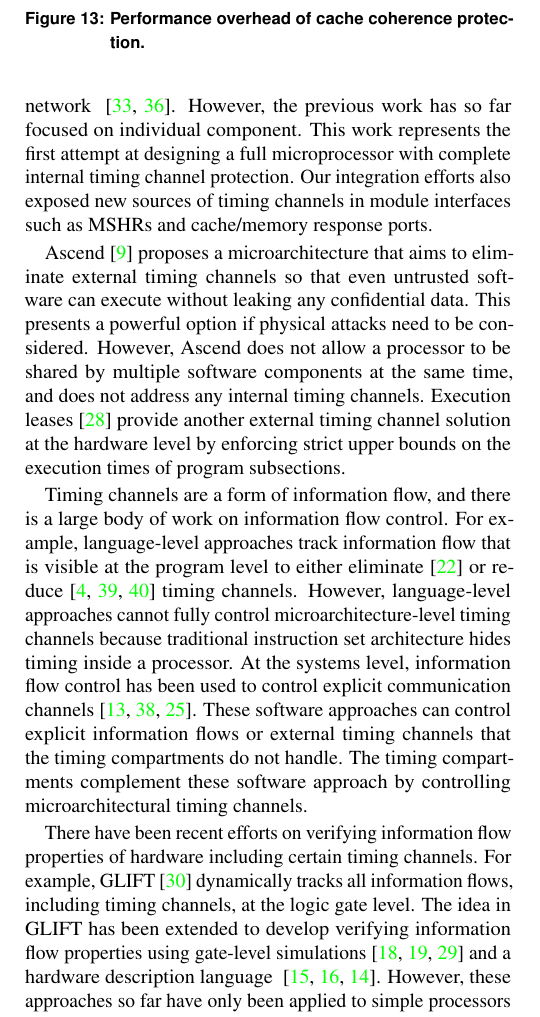
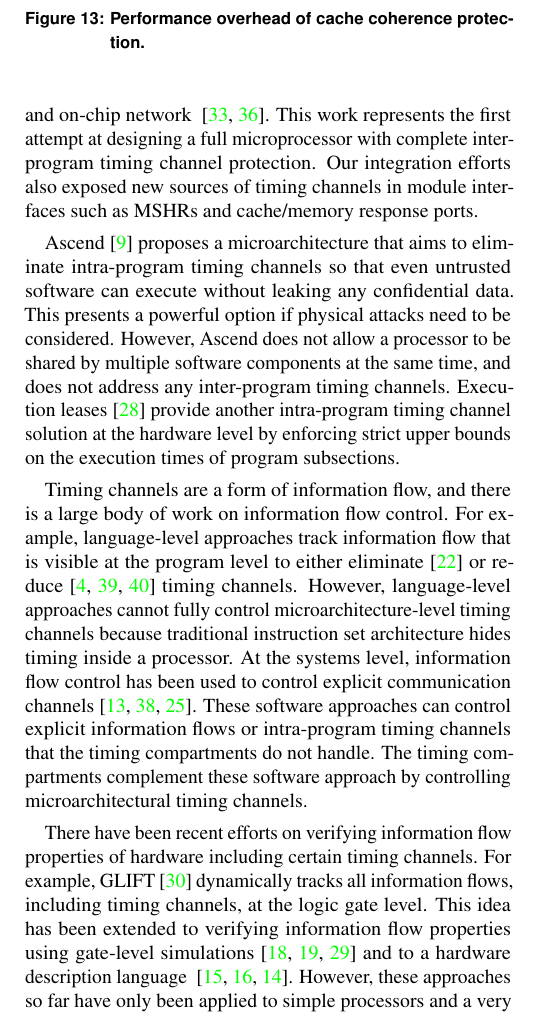
Before and after one commit to aferr/tc_paper, a LaTeX document (paper.tex, which reads related.tex): part of one column of page 11 of 12, cut so that both start at the same text. Compiled offline with pdfLaTeX.

Commit message:
Typos/cut space in related work/conclusion.

```diff
--- a/related.tex
+++ b/related.tex
@@ -11,9 +11,10 @@ Also, people have proposed solutions for timing channels in
 individual components such as caches~\cite{newcache,deconstructing}, memory
 controllers~\cite{ushpca14,fletcher-hpca14}, and on-chip network
 ~\cite{yaonocs,surfnoc}.
-However, the previous work has
-so far focused on individual component. This work represents the first attempt
-at designing a full microprocessor with complete internal timing channel protection.
+% However, the previous work has
+% so far focused on individual component.
+This work represents the first attempt
+at designing a full microprocessor with complete inter-program timing channel protection.
 Our integration efforts also exposed new sources of timing channels in module
 interfaces such as MSHRs and cache/memory response ports.
 
@@ -21,14 +22,14 @@ interfaces such as MSHRs and cache/memory response ports.
 %internal microarchitectural timing channels.
 
 Ascend~\cite{ascend} proposes a
-microarchitecture that aims to eliminate external timing channels so that
+microarchitecture that aims to eliminate intra-program timing channels so that
 even untrusted software can execute without leaking any confidential
 data. This presents a powerful option if physical attacks need to be
 considered. However, Ascend does not allow a processor to be shared by
 multiple software components at the same time, and does not address
-any internal timing channels.
+any inter-program timing channels.
 Execution leases~\cite{execution_leases}
-provide another external timing channel solution at the hardware level by
+provide another intra-program timing channel solution at the hardware level by
 enforcing strict upper bounds on the execution times of program subsections.
 
 Timing channels are a form of information flow, and there is a large body
@@ -42,7 +43,7 @@ timing inside a processor.
 At the
 systems level, information flow control has been used to control
 explicit communication channels~\cite{flume-sosp07,histar-sosp06,laminar-pldi09}.
-These software approaches can control explicit information flows or external
+These software approaches can control explicit information flows or intra-program
 timing channels that the timing compartments do not handle.
 The timing compartments complement these software approach by
 controlling microarchitectural timing channels.
@@ -51,9 +52,9 @@ There have been recent efforts on verifying information flow properties
 of hardware including certain timing channels. For example, GLIFT
 \cite{glift-asplos09} dynamically tracks all information flows, including timing channels,
 at the logic gate level.
-The idea in GLIFT has been extended to develop verifying
+This idea has been extended to verifying
 information flow properties using gate-level simulations
-\cite{glift-dac10,glift-dac11,glift-isca11} and a
+\cite{glift-dac10,glift-dac11,glift-isca11} and to a
 hardware description language
 ~\cite{caisson-plas10,caisson-pldi11,sapper-plas13}.
 However, these approaches so far have only been applied to simple
```
Also changed, not shown: conclusion.tex (+2 -2 lines), related.tex (6 more changed lines).
